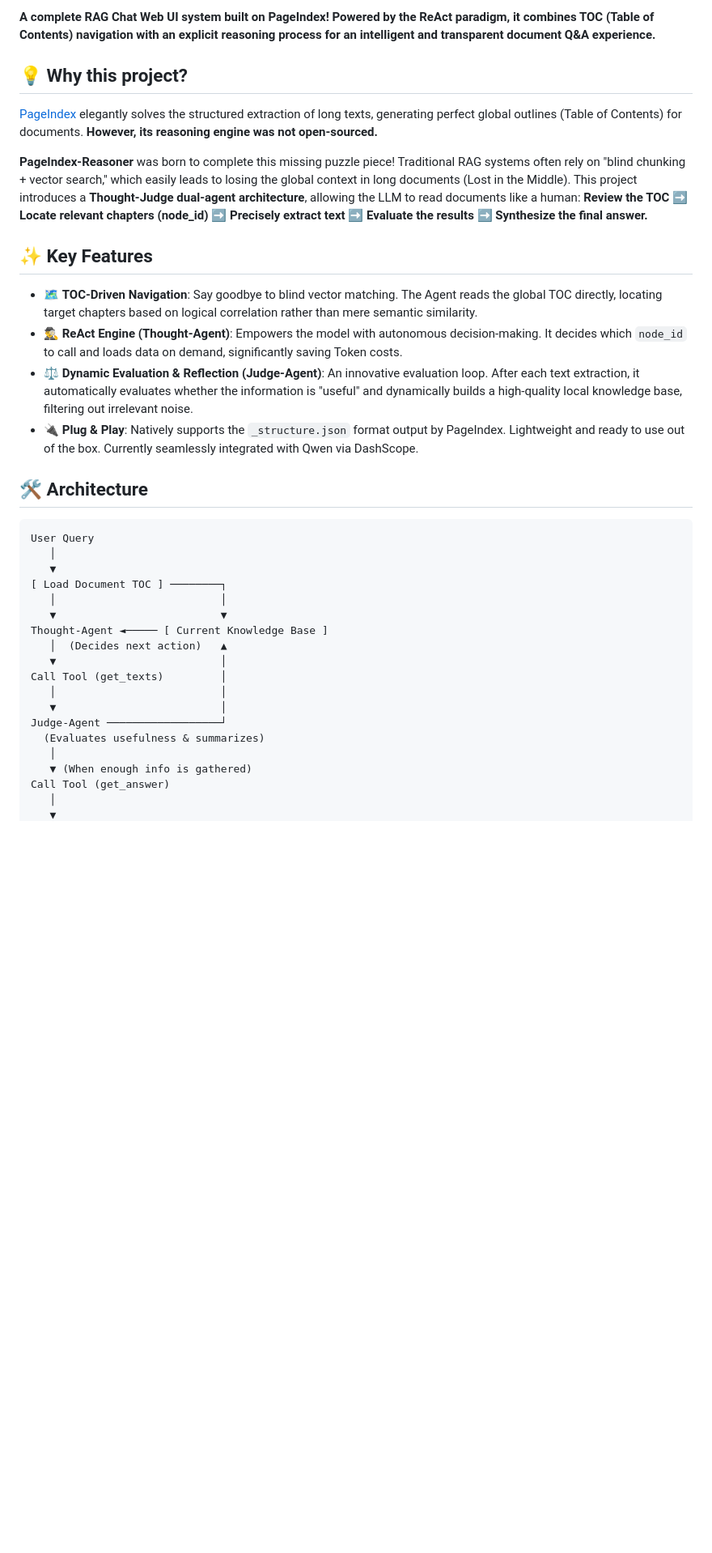
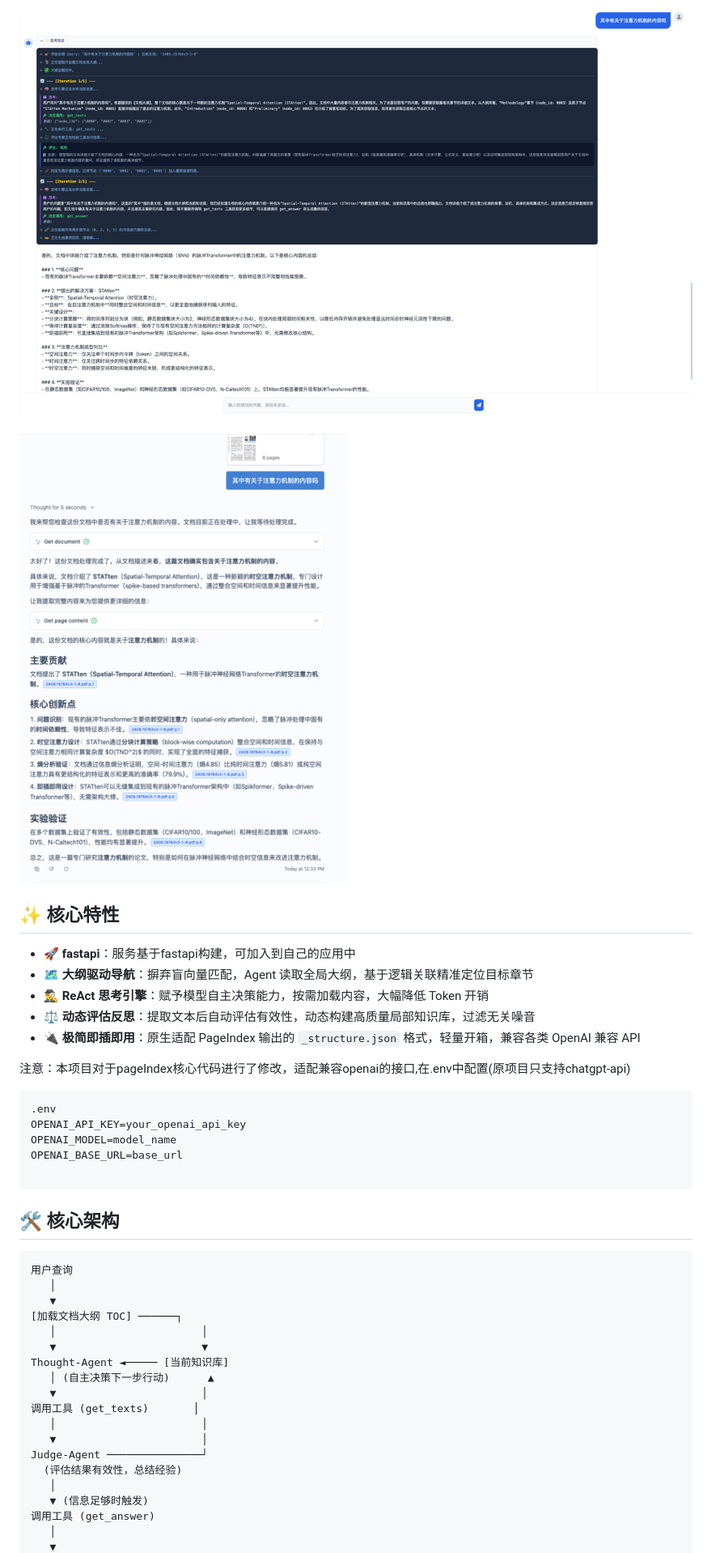
Before and after one commit to funnamer/pageIndex-rag-chat, a Markdown page: README.md, the part around one of its changes. Shown at 81% size. GitHub-like rendering; pictures changed too: pic/img.png (added), pic/img_1.png (added); blank space fills up the shorter version.

Commit message:
Complete the overall flow of PageIndex-RAG-Chat

````diff
--- a/README.md
+++ b/README.md
@@ -9,39 +5,42 @@
 
-**A complete RAG Chat Web UI system built on PageIndex! Powered by the ReAct paradigm, it combines TOC (Table of Contents) navigation with an explicit reasoning process for an intelligent and transparent document Q&A experience.**
+![效果对比 1](pic/img_1.png)
 
-## 💡 Why this project?
+![效果对比 2](pic/img.png)
 
-[PageIndex](https://github.com/VectifyAI/PageIndex) elegantly solves the structured extraction of long texts, generating perfect global outlines (Table of Contents) for documents. **However, its reasoning engine was not open-sourced.**
 
-**PageIndex-Reasoner** was born to complete this missing puzzle piece!
-Traditional RAG systems often rely on "blind chunking + vector search," which easily leads to losing the global context in long documents (Lost in the Middle). This project introduces a **Thought-Judge dual-agent architecture**, allowing the LLM to read documents like a human: **Review the TOC ➡️ Locate relevant chapters (node_id) ➡️ Precisely extract text ➡️ Evaluate the results ➡️ Synthesize the final answer.**
+## ✨ 核心特性
+- 🚀 **fastapi**：服务基于fastapi构建，可加入到自己的应用中
+- 🗺️ **大纲驱动导航**：摒弃盲向量匹配，Agent 读取全局大纲，基于逻辑关联精准定位目标章节
+- 🕵️‍♂️ **ReAct 思考引擎**：赋予模型自主决策能力，按需加载内容，大幅降低 Token 开销
+- ⚖️ **动态评估反思**：提取文本后自动评估有效性，动态构建高质量局部知识库，过滤无关噪音
+- 🔌 **极简即插即用**：原生适配 PageIndex 输出的 `_structure.json` 格式，轻量开箱，兼容各类 OpenAI 兼容 API
 
-## ✨ Key Features
+注意：本项目对于pageIndex核心代码进行了修改，适配兼容openai的接口,在.env中配置(原项目只支持chatgpt-api)
+```text
+.env
+OPENAI_API_KEY=your_openai_api_key
+OPENAI_MODEL=model_name
+OPENAI_BASE_URL=base_url
 
-- 🗺️ **TOC-Driven Navigation**: Say goodbye to blind vector matching. The Agent reads the global TOC directly, locating target chapters based on logical correlation rather than mere semantic similarity.
-- 🕵️‍♂️ **ReAct Engine (Thought-Agent)**: Empowers the model with autonomous decision-making. It decides which `node_id` to call and loads data on demand, significantly saving Token costs.
-- ⚖️ **Dynamic Evaluation & Reflection (Judge-Agent)**: An innovative evaluation loop. After each text extraction, it automatically evaluates whether the information is "useful" and dynamically builds a high-quality local knowledge base, filtering out irrelevant noise.
-- 🔌 **Plug & Play**: Natively supports the `_structure.json` format output by PageIndex. Lightweight and ready to use out of the box. Currently seamlessly integrated with Qwen via DashScope.
-
-## 🛠️ Architecture
-
+```
+## 🛠️ 核心架构
 ```text
-User Query
+用户查询
    │
    ▼
-[ Load Document TOC ] ────────┐
-   │                          │
-   ▼                          ▼
-Thought-Agent ◄───── [ Current Knowledge Base ]
-   │  (Decides next action)   ▲
-   ▼                          │
-Call Tool (get_texts)         │
-   │                          │
-   ▼                          │
-Judge-Agent ──────────────────┘
-  (Evaluates usefulness & summarizes)
+[加载文档大纲 TOC] ──────┐
+   │                       │
+   ▼                       ▼
+Thought-Agent ◄───── [当前知识库]
+   │ (自主决策下一步行动)      ▲
+   ▼                       │
+调用工具 (get_texts)       │
+   │                       │
+   ▼                       │
+Judge-Agent ───────────────┘
+  (评估结果有效性，总结经验)
    │
-   ▼ (When enough info is gathered)
-Call Tool (get_answer)
+   ▼ (信息足够时触发)
+调用工具 (get_answer)
    │
    ▼
````
Also changed, not shown: other parts of README.md (+9 -7 lines), README_zh.md (deleted, +0 -44 lines), 6 other files.
